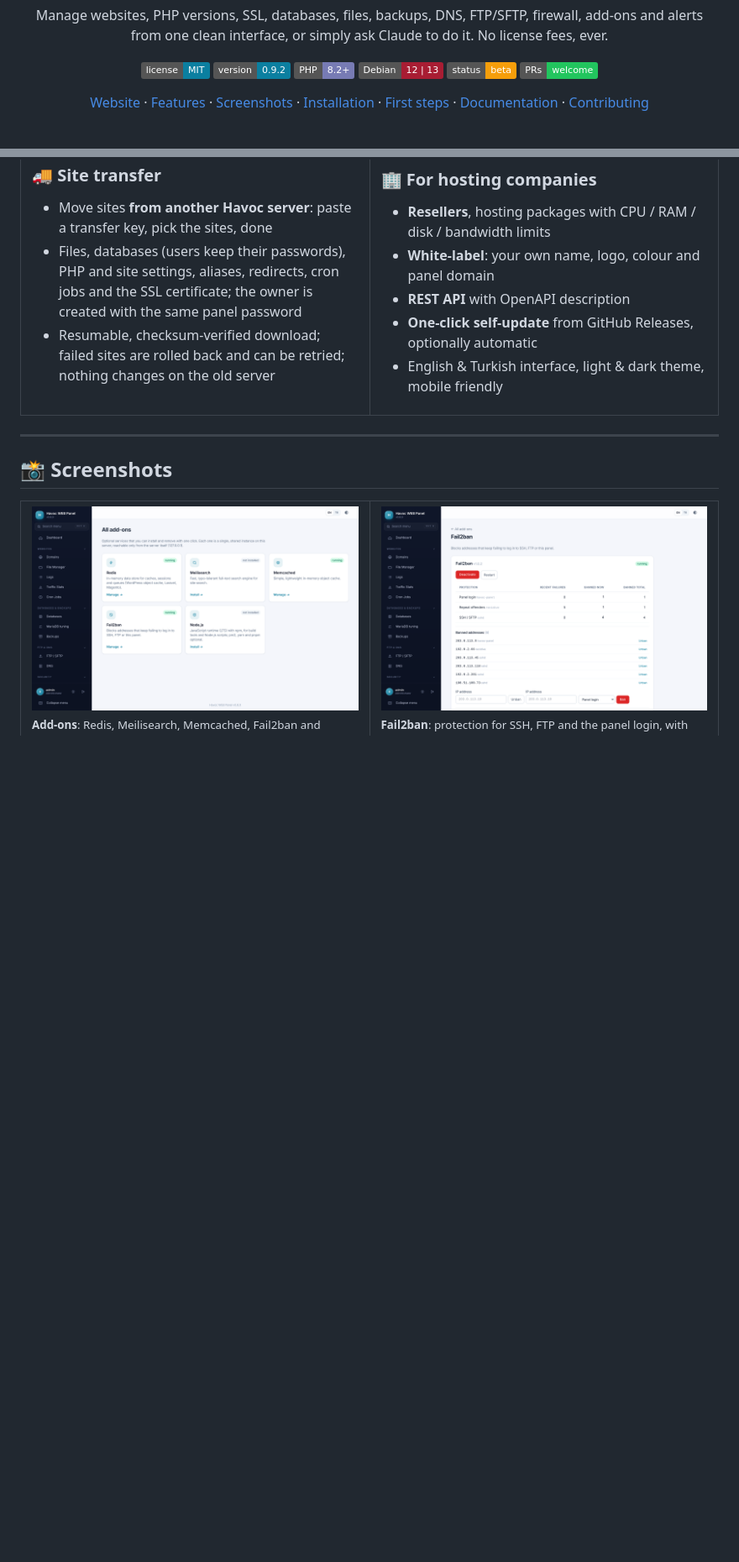
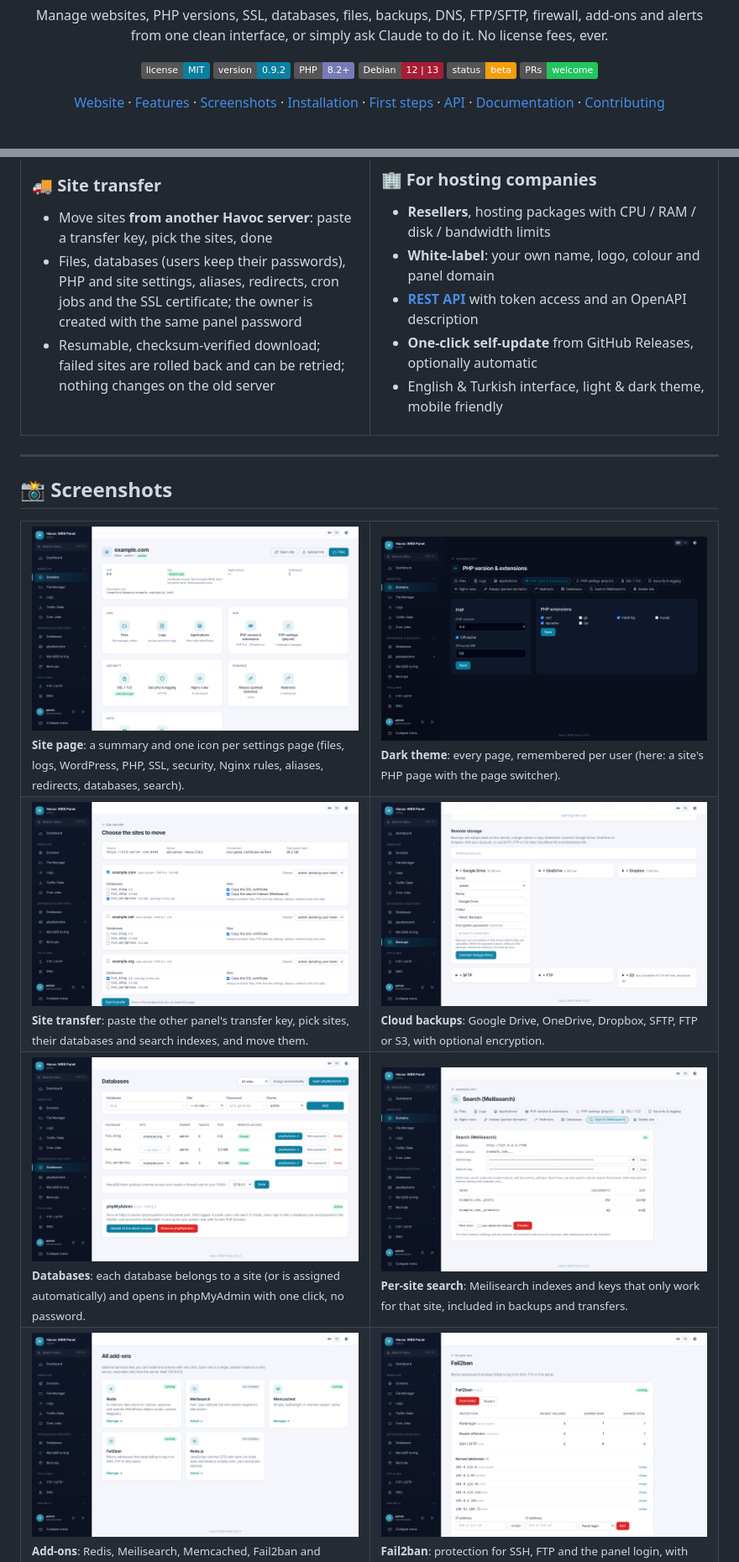
Before and after one commit to webolyecom/havoc-web-panel, a Markdown page: README.md, 2 parts joined by grey strips. Shown at 84% size. Rendered like a GitHub page; pictures changed too: docs/screenshots/cloud-backup.png (added), docs/screenshots/databases.png (added), docs/screenshots/site-search.png (added); badges without logos; blank space fills up the shorter version.

```diff
--- a/README.md
+++ b/README.md
@@ -21,6 +21,7 @@ from one clean interface, or simply ask Claude to do it. No license fees, ever.
 [Screenshots](#-screenshots) ·
 [Installation](#-installation) ·
 [First steps](#-first-steps) ·
+[API](#-rest-api) ·
 [Documentation](docs/ADMIN-GUIDE.md) ·
 [Contributing](CONTRIBUTING.md)
 
@@ -117,7 +118,7 @@ Contributions back to the project are very welcome, but never required.
 ### 🏢 For hosting companies
 - **Resellers**, hosting packages with CPU / RAM / disk / bandwidth limits
 - **White-label**: your own name, logo, colour and panel domain
-- **REST API** with OpenAPI description
+- **[REST API](#-rest-api)** with token access and an OpenAPI description
 - **One-click self-update** from GitHub Releases, optionally automatic
 - English & Turkish interface, light & dark theme, mobile friendly
 
@@ -131,6 +132,18 @@ Contributions back to the project are very welcome, but never required.
 
 <table>
 <tr>
+<td width="50%"><img src="docs/screenshots/domain.png" alt="Domain settings"><br><sub><b>Site page</b>: a summary and one icon per settings page (files, logs, WordPress, PHP, SSL, security, Nginx rules, aliases, redirects, databases, search).</sub></td>
+<td width="50%"><img src="docs/screenshots/domain-dark.png" alt="Dark theme"><br><sub><b>Dark theme</b>: every page, remembered per user (here: a site's PHP page with the page switcher).</sub></td>
+</tr>
+<tr>
+<td width="50%"><img src="docs/screenshots/site-transfer.png" alt="Site transfer"><br><sub><b>Site transfer</b>: paste the other panel's transfer key, pick sites, their databases and search indexes, and move them.</sub></td>
+<td width="50%"><img src="docs/screenshots/cloud-backup.png" alt="Cloud backups"><br><sub><b>Cloud backups</b>: Google Drive, OneDrive, Dropbox, SFTP, FTP or S3, with optional encryption.</sub></td>
+</tr>
+<tr>
+<td width="50%"><img src="docs/screenshots/databases.png" alt="Databases"><br><sub><b>Databases</b>: each database belongs to a site (or is assigned automatically) and opens in phpMyAdmin with one click, no password.</sub></td>
+<td width="50%"><img src="docs/screenshots/site-search.png" alt="Per-site search"><br><sub><b>Per-site search</b>: Meilisearch indexes and keys that only work for that site, included in backups and transfers.</sub></td>
+</tr>
+<tr>
 <td width="50%"><img src="docs/screenshots/addons.png" alt="Add-ons"><br><sub><b>Add-ons</b>: Redis, Meilisearch, Memcached, Fail2ban and Node.js, installed and removed with one click.</sub></td>
 <td width="50%"><img src="docs/screenshots/fail2ban.png" alt="Fail2ban"><br><sub><b>Fail2ban</b>: protection for SSH, FTP and the panel login, with ban list, unban and whitelist.</sub></td>
 </tr>
```
Also changed, not shown: other parts of README.md (+31 -5 lines), CHANGELOG.md (+7 -0 lines), 2 other files.
